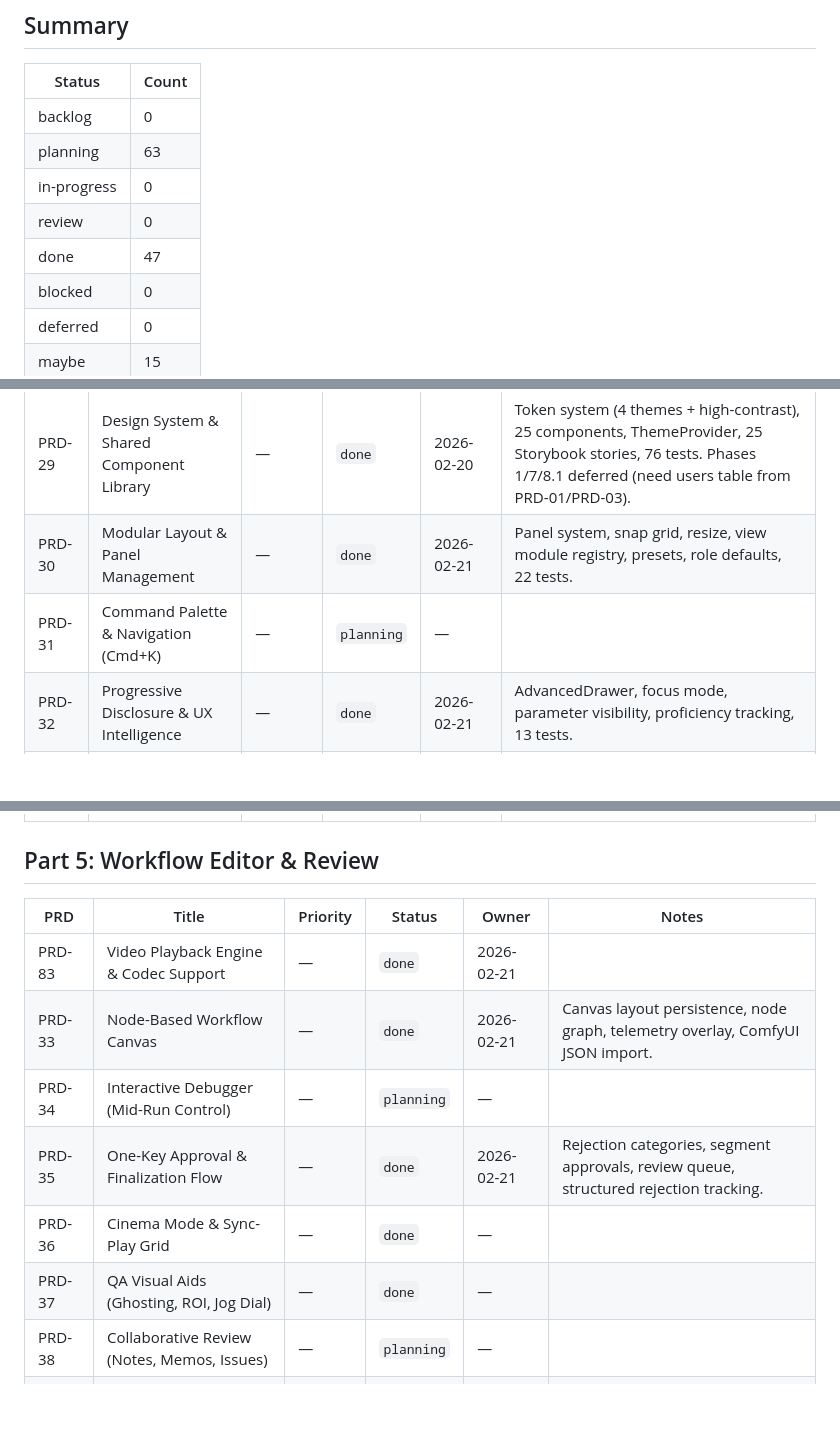
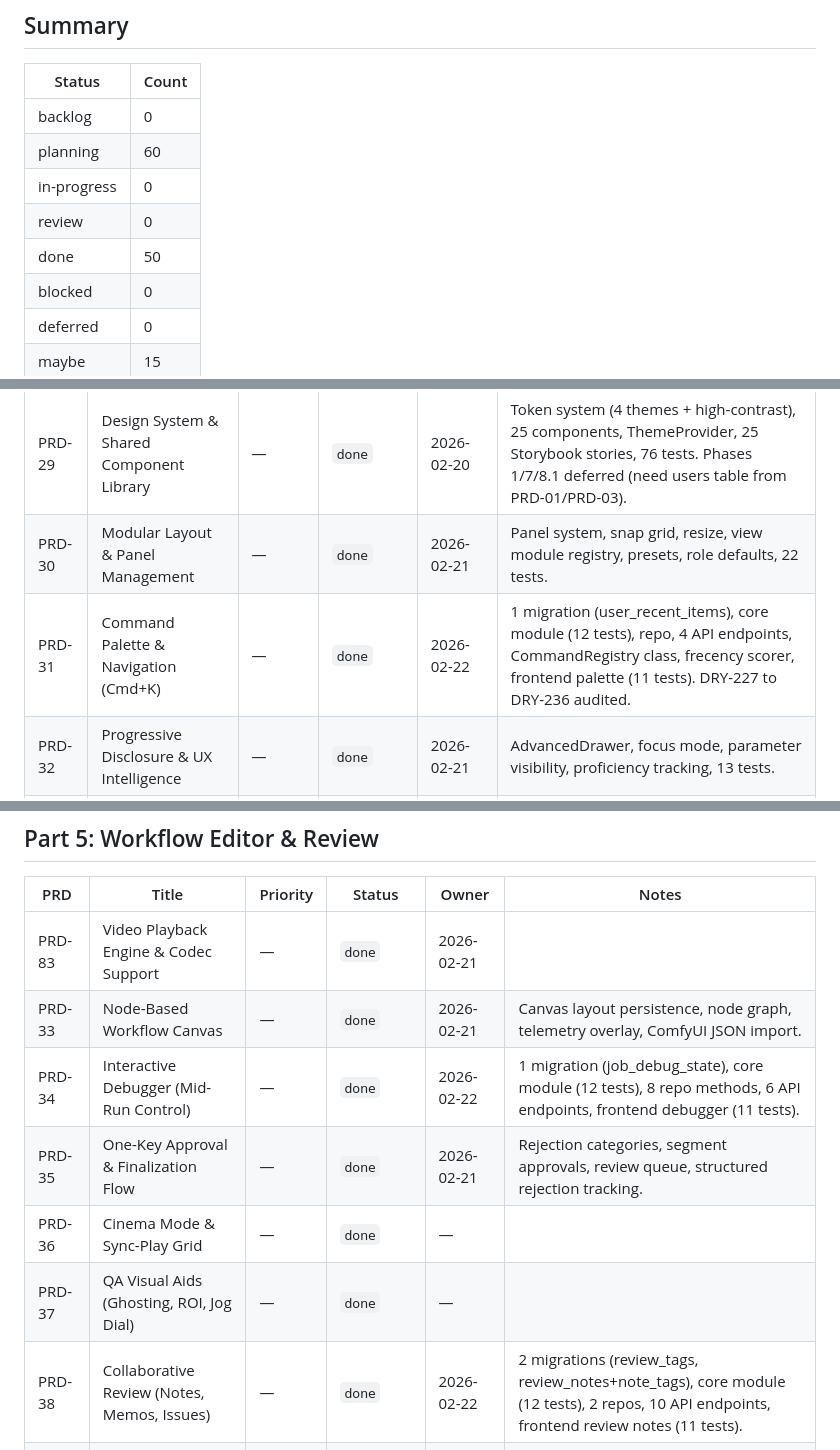
Before and after one commit to nmoagit/x121, a Markdown page: design/progress/PRD-STATUS.md, 3 parts joined by grey strips. Rendered like a GitHub page; blank space fills up the shorter version.

Commit message:
docs: update PRD-STATUS.md — PRD-31, PRD-34, PRD-38 done (50/125)

```diff
--- a/design/progress/PRD-STATUS.md
+++ b/design/progress/PRD-STATUS.md
@@ -21,10 +21,10 @@ Source of truth: [`design/design.md`](../design.md)
 | Status | Count |
 |--------|-------|
 | backlog | 0 |
-| planning | 63 |
+| planning | 60 |
 | in-progress | 0 |
 | review | 0 |
-| done | 47 |
+| done | 50 |
 | blocked | 0 |
 | deferred | 0 |
 | maybe | 15 |
@@ -127,7 +127,7 @@ Source of truth: [`design/design.md`](../design.md)
 |-----|-------|----------|--------|-------|-------|
 | PRD-29 | Design System & Shared Component Library | — | `done` | 2026-02-20 | Token system (4 themes + high-contrast), 25 components, ThemeProvider, 25 Storybook stories, 76 tests. Phases 1/7/8.1 deferred (need users table from PRD-01/PRD-03). |
 | PRD-30 | Modular Layout & Panel Management | — | `done` | 2026-02-21 | Panel system, snap grid, resize, view module registry, presets, role defaults, 22 tests. |
-| PRD-31 | Command Palette & Navigation (Cmd+K) | — | `planning` | — | |
+| PRD-31 | Command Palette & Navigation (Cmd+K) | — | `done` | 2026-02-22 | 1 migration (user_recent_items), core module (12 tests), repo, 4 API endpoints, CommandRegistry class, frecency scorer, frontend palette (11 tests). DRY-227 to DRY-236 audited. |
 | PRD-32 | Progressive Disclosure & UX Intelligence | — | `done` | 2026-02-21 | AdvancedDrawer, focus mode, parameter visibility, proficiency tracking, 13 tests. |
 | PRD-51 | Undo/Redo Architecture | — | `done` | 2026-02-22 | 1 migration (undo_trees), core module (8 tests), upsert repo, 4 API endpoints, UndoTree class, frontend components (14 tests). |
 | PRD-52 | Keyboard Shortcut System & Presets | — | `done` | 2026-02-21 | Central registry, 4 industry presets, custom keymaps, context-aware, cheat sheet, 26 tests. |
@@ -141,11 +141,11 @@ Source of truth: [`design/design.md`](../design.md)
 |-----|-------|----------|--------|-------|-------|
 | PRD-83 | Video Playback Engine & Codec Support | — | `done` | 2026-02-21 | |
 | PRD-33 | Node-Based Workflow Canvas | — | `done` | 2026-02-21 | Canvas layout persistence, node graph, telemetry overlay, ComfyUI JSON import. |
-| PRD-34 | Interactive Debugger (Mid-Run Control) | — | `planning` | — | |
+| PRD-34 | Interactive Debugger (Mid-Run Control) | — | `done` | 2026-02-22 | 1 migration (job_debug_state), core module (12 tests), 8 repo methods, 6 API endpoints, frontend debugger (11 tests). |
 | PRD-35 | One-Key Approval & Finalization Flow | — | `done` | 2026-02-21 | Rejection categories, segment approvals, review queue, structured rejection tracking. |
 | PRD-36 | Cinema Mode & Sync-Play Grid | — | `done` | — | |
 | PRD-37 | QA Visual Aids (Ghosting, ROI, Jog Dial) | — | `done` | — | |
-| PRD-38 | Collaborative Review (Notes, Memos, Issues) | — | `planning` | — | |
+| PRD-38 | Collaborative Review (Notes, Memos, Issues) | — | `done` | 2026-02-22 | 2 migrations (review_tags, review_notes+note_tags), core module (12 tests), 2 repos, 10 API endpoints, frontend review notes (11 tests). |
 | PRD-55 | Director's View (Mobile/Tablet Review) | — | `planning` | — | |
 | PRD-68 | Cross-Character Scene Comparison | — | `planning` | — | |
 | PRD-70 | On-Frame Annotation & Markup | — | `planning` | — | |
```
